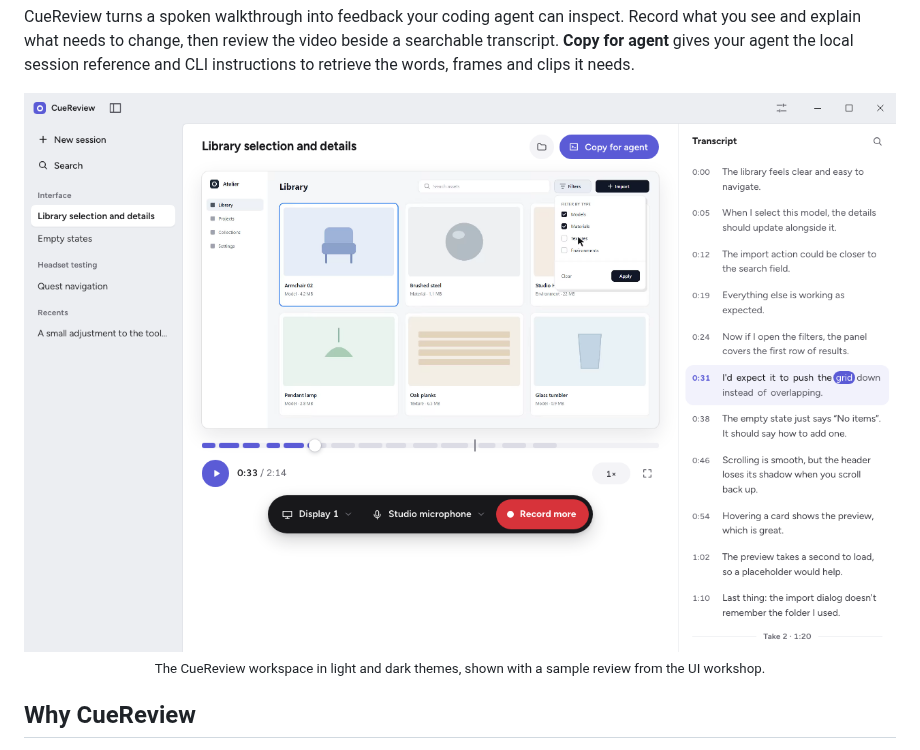
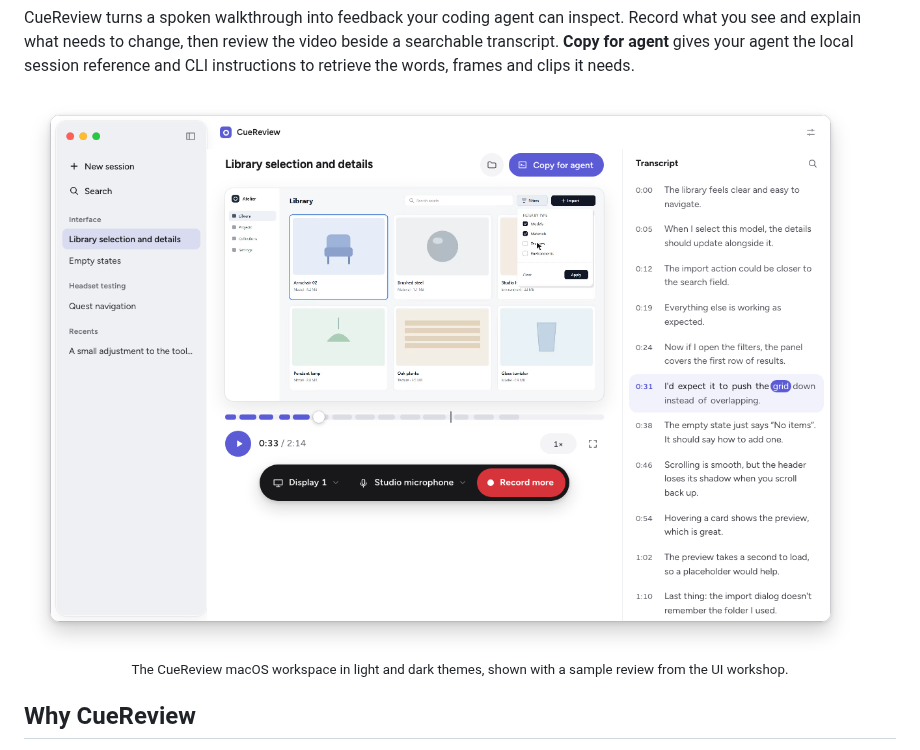
Before and after one commit to A7E7-Studios/cue-review, a Markdown page: README.md, the part around one of its changes. Drawn GitHub-style; pictures changed too: docs/images/cuereview-light.png.

```diff
--- a/README.md
+++ b/README.md
@@ -24,6 +24,6 @@ CueReview turns a spoken walkthrough into feedback your coding agent can inspect
 </picture>
 
-<p align="center"><sub>The CueReview workspace in light and dark themes, shown with a sample review from the UI workshop.</sub></p>
+<p align="center"><sub>The CueReview macOS workspace in light and dark themes, shown with a sample review from the UI workshop.</sub></p>
 
 ## Why CueReview
 
```
Also changed, not shown: other parts of README.md (+1 -1 lines), docs/images/cuereview-dark.png.
